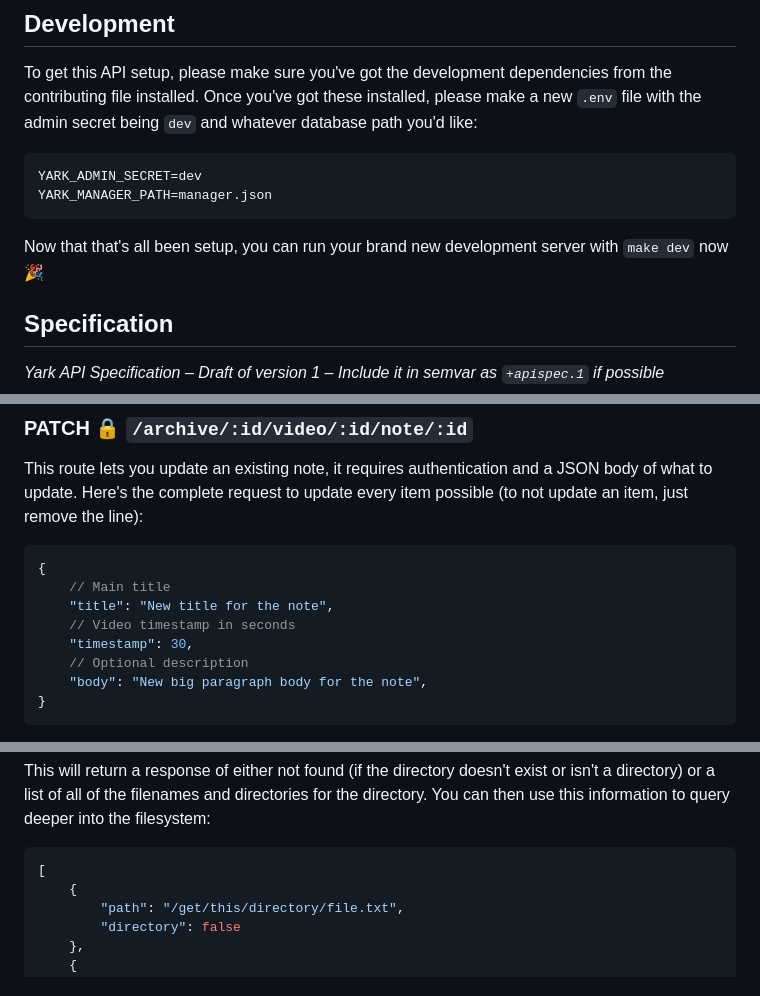
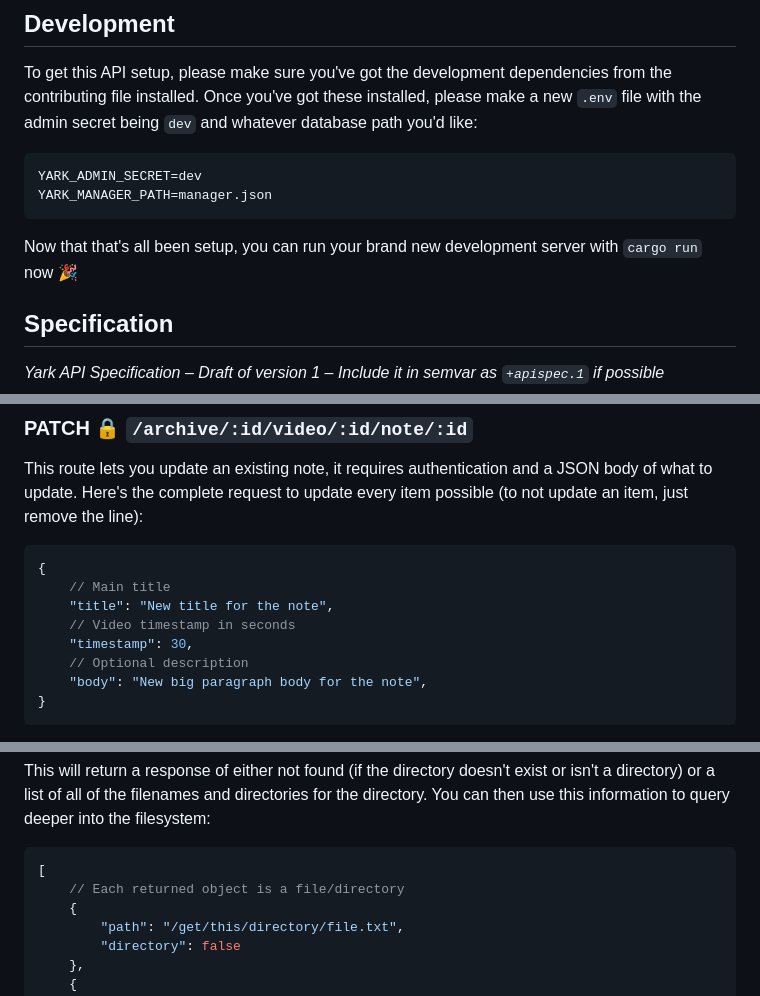
Before and after one commit to Owez/yark, a Markdown page: api/README.md, 3 parts joined by grey strips. Rendered like a GitHub page.

````diff
--- a/api/README.md
+++ b/api/README.md
@@ -26,7 +26,7 @@ To get this API setup, please make sure you've got the development dependencies
 YARK_ADMIN_SECRET=dev
 YARK_MANAGER_PATH=manager.json
 ```
-Now that that's all been setup, you can run your brand new development server with `make dev` now 🎉
+Now that that's all been setup, you can run your brand new development server with `cargo run` now 🎉
 
 ## Specification
 
@@ -196,11 +196,11 @@ This will return a simple creation message with the ID to refer to in the future
 
 This route lets you update an existing note, it requires authentication and a JSON body of what to update. Here's the complete request to update every item possible (to not update an item, just remove the line):
 
-```json
+```jsonc
 {
 	// Main title
 	"title": "New title for the note",
-    // Video timestamp in seconds
+	// Video timestamp in seconds
 	"timestamp": 30,
 	// Optional description
 	"body": "New big paragraph body for the note",
@@ -242,6 +242,7 @@ This will return a response of either not found (if the directory doesn't exist
 
 ```jsonc
 [
+	// Each returned object is a file/directory
 	{
 		"path": "/get/this/directory/file.txt",
 		"directory": false
````
